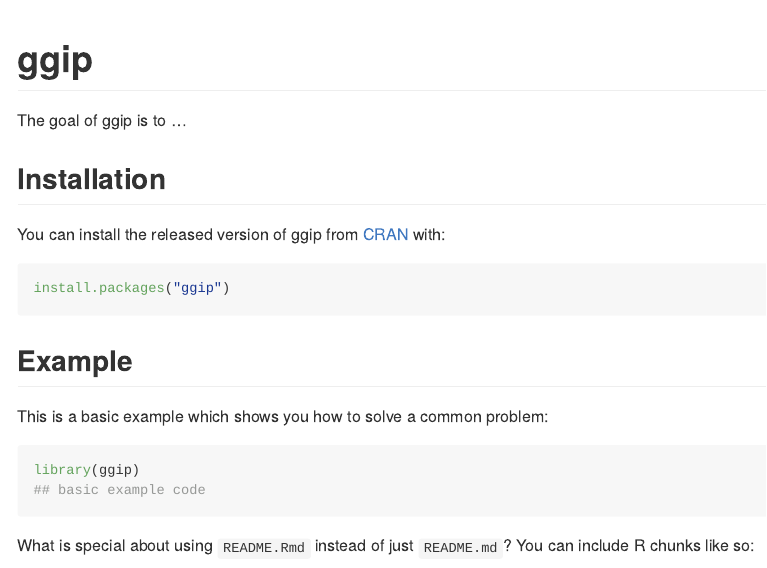
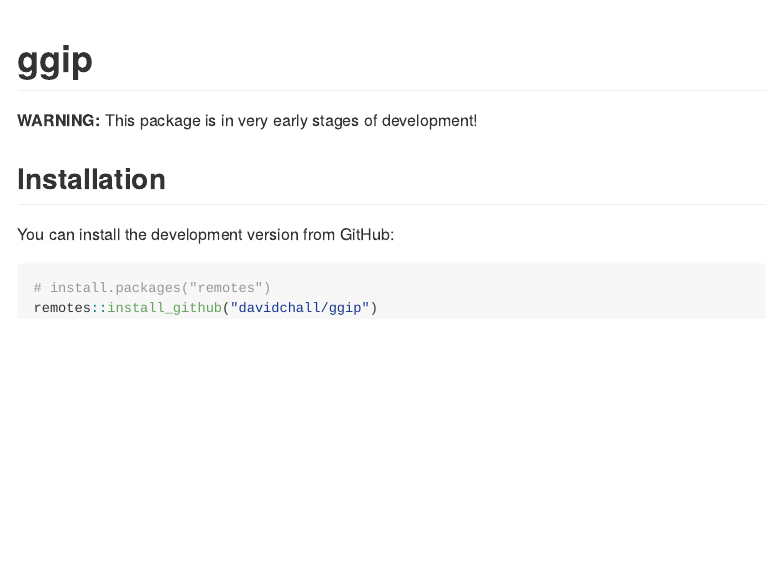
Before and after one commit to davidchall/ggip, an R Markdown document (README.Rmd): the page in a window 1100 px wide, from its top. The pictures show the output file README.md that the author committed with the source, drawn offline in the style of GitHub; badge pictures from the web are left out.

Commit message:
Update README

````diff
--- a/README.Rmd
+++ b/README.Rmd
@@ -22,23 +22,13 @@ knitr::opts_chunk$set(
 [![Coverage status](https://codecov.io/gh/davidchall/ggip/branch/master/graph/badge.svg)](https://codecov.io/gh/davidchall/ggip?branch=master)
 <!-- badges: end -->
 
-The goal of ggip is to ...
+**WARNING:** This package is in very early stages of development!
 
 ## Installation
 
-You can install the released version of ggip from [CRAN](https://CRAN.R-project.org) with:
+You can install the development version from GitHub:
 
 ``` r
-install.packages("ggip")
+# install.packages("remotes")
+remotes::install_github("davidchall/ggip")
 ```
-
-## Example
-
-This is a basic example which shows you how to solve a common problem:
-
-```{r example}
-library(ggip)
-## basic example code
-```
-
-What is special about using `README.Rmd` instead of just `README.md`? You can include R chunks like so:
````
Also changed, not shown: README.md, README.Rmd (14 more changed lines).
